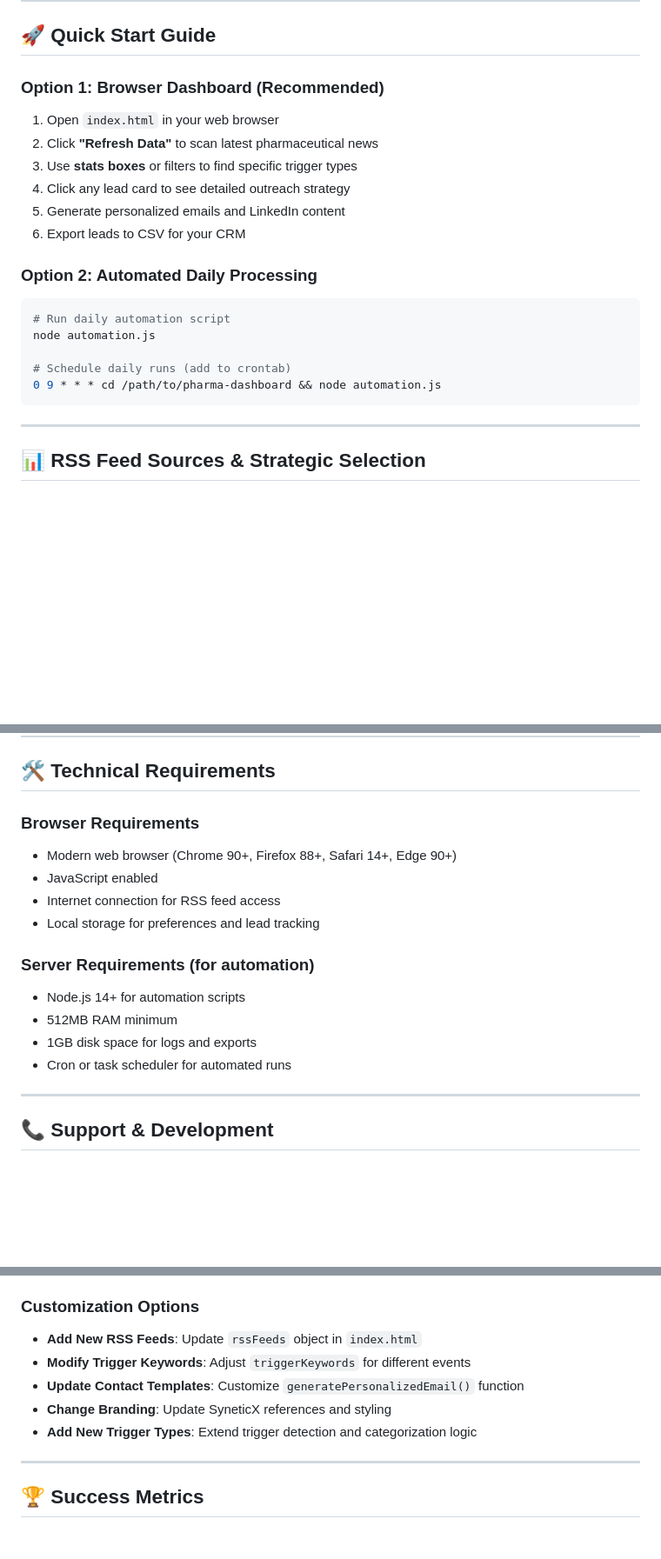
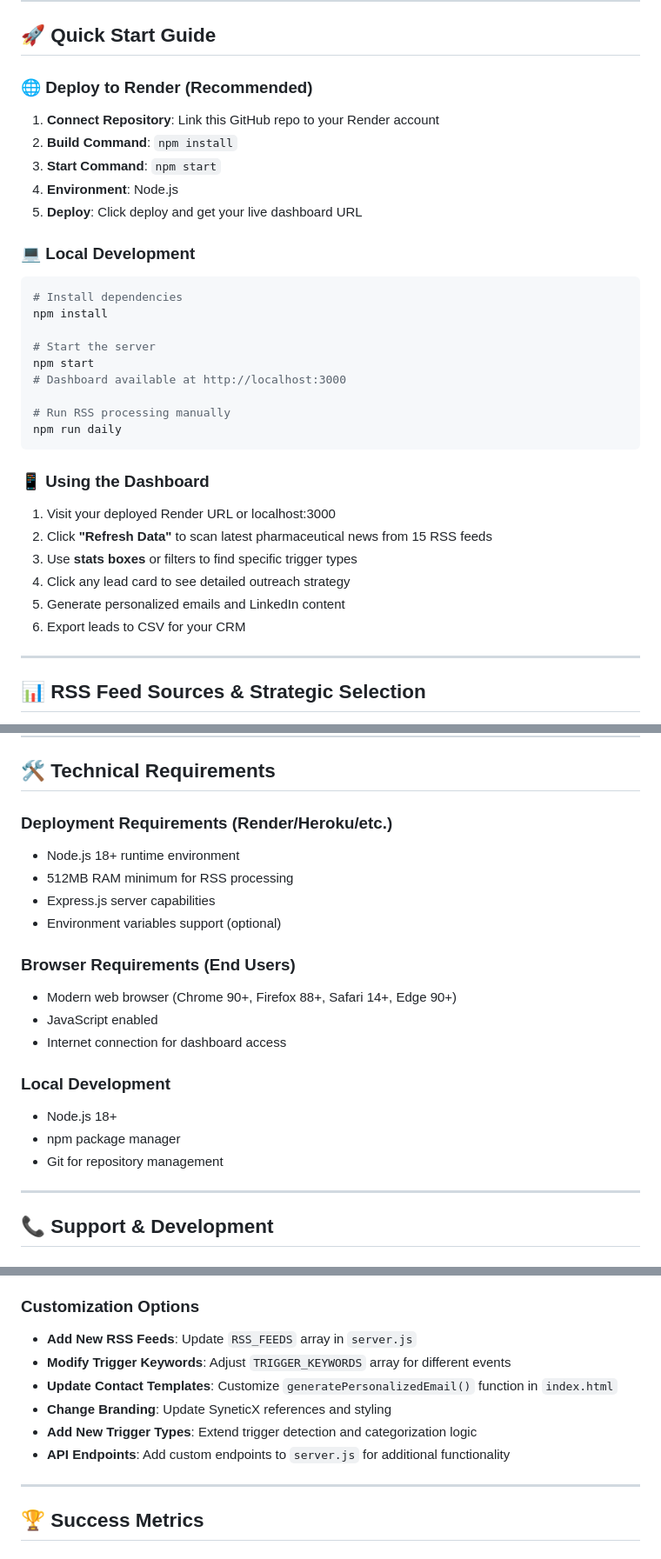
Before and after one commit to vm799/RSS-PHARMA-DASHBOARD, a Markdown page: README.md, 3 parts joined by grey strips. Shown at 87% size. Rendered like a GitHub page; blank space fills up the shorter version.

Commit message:
Update README for Express server architecture and Render deployment
- Add Render deployment instructions with npm commands
- Update technical architecture to reflect Express.js server
- Modify setup guide for server-side RSS processing
- Update customization instructions for server.js configuration
- Add deployment requirements for cloud hosting
- Include one-click Render deployment button
- Remove client-side processing references

🤖 Generated with [Claude Code](https://claude.ai/code)

Co-Authored-By: Claude <noreply@anthropic.com>

````diff
--- a/README.md
+++ b/README.md
@@ -53,22 +53,33 @@ This dashboard transforms pharmaceutical news into actionable sales leads by:
 
 ## 🚀 **Quick Start Guide**
 
-### **Option 1: Browser Dashboard (Recommended)**
-1. Open `index.html` in your web browser
-2. Click **"Refresh Data"** to scan latest pharmaceutical news
+### **🌐 Deploy to Render (Recommended)**
+1. **Connect Repository**: Link this GitHub repo to your Render account
+2. **Build Command**: `npm install`
+3. **Start Command**: `npm start`
+4. **Environment**: Node.js
+5. **Deploy**: Click deploy and get your live dashboard URL
+
+### **💻 Local Development**
+```bash
+# Install dependencies
+npm install
+
+# Start the server
+npm start
+# Dashboard available at http://localhost:3000
+
+# Run RSS processing manually
+npm run daily
+```
+
+### **📱 Using the Dashboard**
+1. Visit your deployed Render URL or localhost:3000
+2. Click **"Refresh Data"** to scan latest pharmaceutical news from 15 RSS feeds
 3. Use **stats boxes** or filters to find specific trigger types
 4. Click any lead card to see detailed outreach strategy
 5. Generate personalized emails and LinkedIn content
 6. Export leads to CSV for your CRM
-
-### **Option 2: Automated Daily Processing**
-```bash
-# Run daily automation script
-node automation.js
-
-# Schedule daily runs (add to crontab)
-0 9 * * * cd /path/to/pharma-dashboard && node automation.js
-```
 
 ---
 
@@ -306,17 +323,21 @@ export SLACK_WEBHOOK=https://hooks.slack.com/your-webhook-url
 
 ## 🛠️ **Technical Requirements**
 
-### **Browser Requirements**
+### **Deployment Requirements (Render/Heroku/etc.)**
+- Node.js 18+ runtime environment
+- 512MB RAM minimum for RSS processing
+- Express.js server capabilities
+- Environment variables support (optional)
+
+### **Browser Requirements (End Users)**
 - Modern web browser (Chrome 90+, Firefox 88+, Safari 14+, Edge 90+)
 - JavaScript enabled
-- Internet connection for RSS feed access
-- Local storage for preferences and lead tracking
+- Internet connection for dashboard access
 
-### **Server Requirements (for automation)**
-- Node.js 14+ for automation scripts
-- 512MB RAM minimum
-- 1GB disk space for logs and exports
-- Cron or task scheduler for automated runs
+### **Local Development**
+- Node.js 18+
+- npm package manager
+- Git for repository management
 
 ---
 
@@ -336,11 +357,12 @@ For questions about implementation, customization, or RSS feed additions:
 4. Clear browser cache and refresh if seeing stale data
 
 ### **Customization Options**
-- **Add New RSS Feeds**: Update `rssFeeds` object in `index.html`
-- **Modify Trigger Keywords**: Adjust `triggerKeywords` for different events
-- **Update Contact Templates**: Customize `generatePersonalizedEmail()` function
+- **Add New RSS Feeds**: Update `RSS_FEEDS` array in `server.js`
+- **Modify Trigger Keywords**: Adjust `TRIGGER_KEYWORDS` array for different events
+- **Update Contact Templates**: Customize `generatePersonalizedEmail()` function in `index.html`
 - **Change Branding**: Update SyneticX references and styling
 - **Add New Trigger Types**: Extend trigger detection and categorization logic
+- **API Endpoints**: Add custom endpoints to `server.js` for additional functionality
 
 ---
 
````
Also changed, not shown: other parts of README.md (+13 -4 lines).
